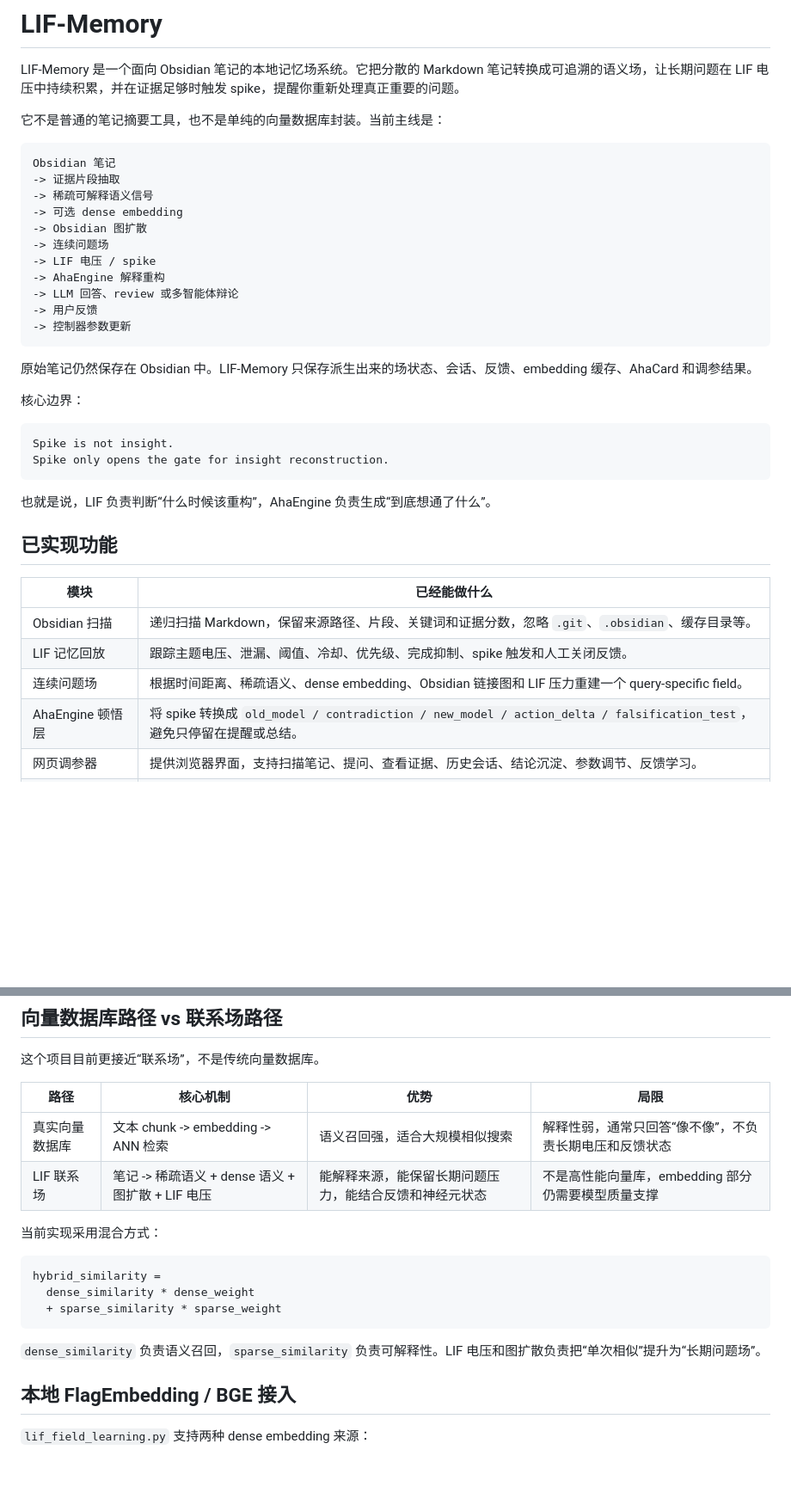
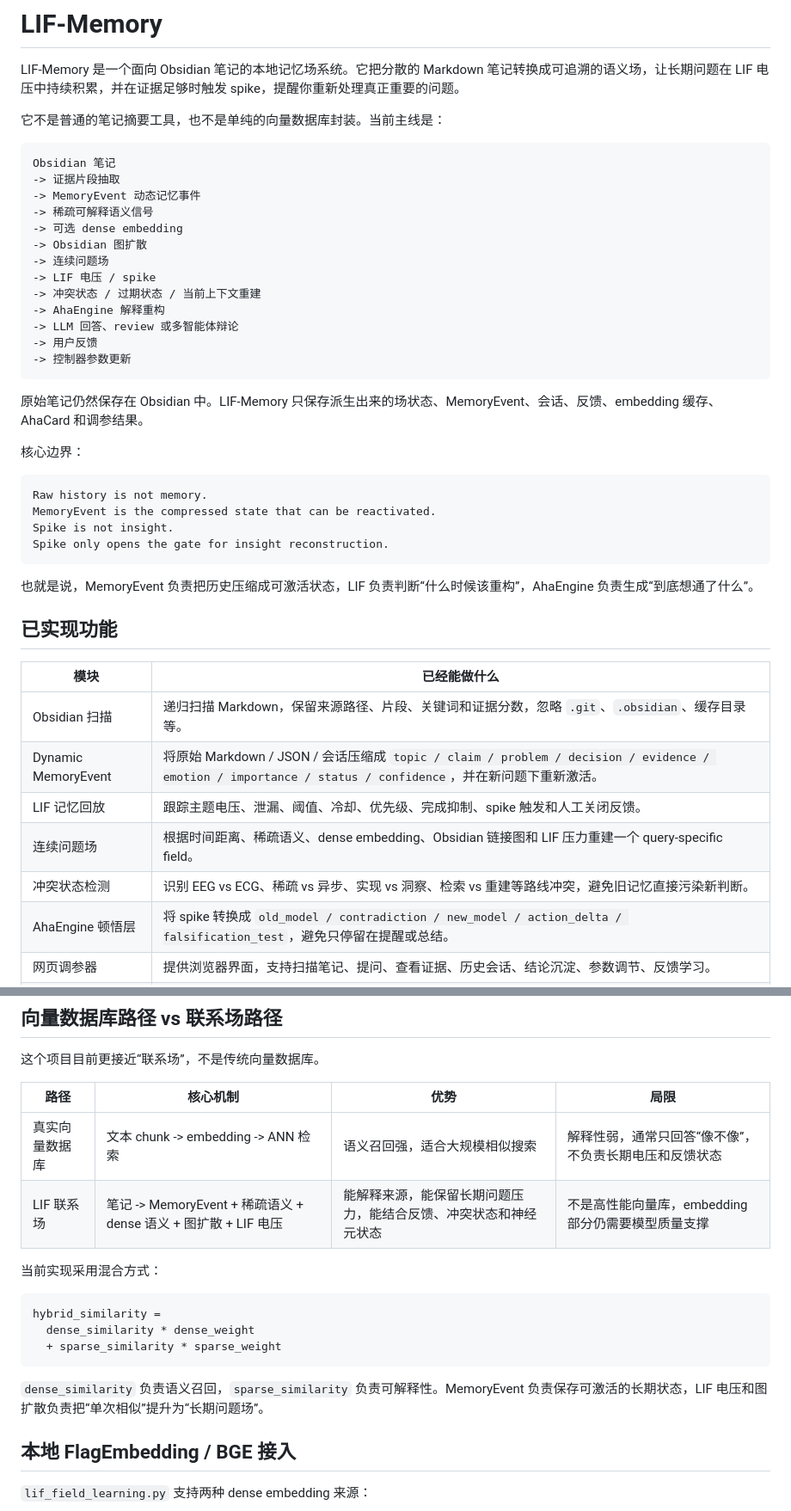
Before and after one commit to 1150258377/lif-memory, a Markdown page: README.md, 2 parts joined by grey strips. Shown at 86% size. Rendered like a GitHub page; blank space fills up the shorter version.

````diff
--- a/README.md
+++ b/README.md
@@ -7,35 +7,41 @@ LIF-Memory 是一个面向 Obsidian 笔记的本地记忆场系统。它把分
 ```text
 Obsidian 笔记
 -> 证据片段抽取
+-> MemoryEvent 动态记忆事件
 -> 稀疏可解释语义信号
 -> 可选 dense embedding
 -> Obsidian 图扩散
 -> 连续问题场
 -> LIF 电压 / spike
+-> 冲突状态 / 过期状态 / 当前上下文重建
 -> AhaEngine 解释重构
 -> LLM 回答、review 或多智能体辩论
 -> 用户反馈
 -> 控制器参数更新
 ```
 
-原始笔记仍然保存在 Obsidian 中。LIF-Memory 只保存派生出来的场状态、会话、反馈、embedding 缓存、AhaCard 和调参结果。
+原始笔记仍然保存在 Obsidian 中。LIF-Memory 只保存派生出来的场状态、MemoryEvent、会话、反馈、embedding 缓存、AhaCard 和调参结果。
 
 核心边界：
 
 ```text
+Raw history is not memory.
+MemoryEvent is the compressed state that can be reactivated.
 Spike is not insight.
 Spike only opens the gate for insight reconstruction.
 ```
 
-也就是说，LIF 负责判断“什么时候该重构”，AhaEngine 负责生成“到底想通了什么”。
+也就是说，MemoryEvent 负责把历史压缩成可激活状态，LIF 负责判断“什么时候该重构”，AhaEngine 负责生成“到底想通了什么”。
 
 ## 已实现功能
 
 | 模块 | 已经能做什么 |
 | --- | --- |
 | Obsidian 扫描 | 递归扫描 Markdown，保留来源路径、片段、关键词和证据分数，忽略 `.git`、`.obsidian`、缓存目录等。 |
+| Dynamic MemoryEvent | 将原始 Markdown / JSON / 会话压缩成 `topic / claim / problem / decision / evidence / emotion / importance / status / confidence`，并在新问题下重新激活。 |
 | LIF 记忆回放 | 跟踪主题电压、泄漏、阈值、冷却、优先级、完成抑制、spike 触发和人工关闭反馈。 |
 | 连续问题场 | 根据时间距离、稀疏语义、dense embedding、Obsidian 链接图和 LIF 压力重建一个 query-specific field。 |
+| 冲突状态检测 | 识别 EEG vs ECG、稀疏 vs 异步、实现 vs 洞察、检索 vs 重建等路线冲突，避免旧记忆直接污染新判断。 |
 | AhaEngine 顿悟层 | 将 spike 转换成 `old_model / contradiction / new_model / action_delta / falsification_test`，避免只停留在提醒或总结。 |
 | 网页调参器 | 提供浏览器界面，支持扫描笔记、提问、查看证据、历史会话、结论沉淀、参数调节、反馈学习。 |
 | 历史记录 | 网页端会把对话保存到 `lif_sessions.json`，可以继续之前的问题链，而不是每次从零开始。 |
@@ -210,7 +311,7 @@ python continuous_problem_field.py `
 | 路径 | 核心机制 | 优势 | 局限 |
 | --- | --- | --- | --- |
 | 真实向量数据库 | 文本 chunk -> embedding -> ANN 检索 | 语义召回强，适合大规模相似搜索 | 解释性弱，通常只回答“像不像”，不负责长期电压和反馈状态 |
-| LIF 联系场 | 笔记 -> 稀疏语义 + dense 语义 + 图扩散 + LIF 电压 | 能解释来源，能保留长期问题压力，能结合反馈和神经元状态 | 不是高性能向量库，embedding 部分仍需要模型质量支撑 |
+| LIF 联系场 | 笔记 -> MemoryEvent + 稀疏语义 + dense 语义 + 图扩散 + LIF 电压 | 能解释来源，能保留长期问题压力，能结合反馈、冲突状态和神经元状态 | 不是高性能向量库，embedding 部分仍需要模型质量支撑 |
 
 当前实现采用混合方式：
 
@@ -220,7 +321,7 @@ hybrid_similarity =
   + sparse_similarity * sparse_weight
 ```
 
-`dense_similarity` 负责语义召回，`sparse_similarity` 负责可解释性。LIF 电压和图扩散负责把“单次相似”提升为“长期问题场”。
+`dense_similarity` 负责语义召回，`sparse_similarity` 负责可解释性。MemoryEvent 负责保存可激活的长期状态，LIF 电压和图扩散负责把“单次相似”提升为“长期问题场”。
 
 ## 本地 FlagEmbedding / BGE 接入
 
````
Also changed, not shown: other parts of README.md (+114 -5 lines).
